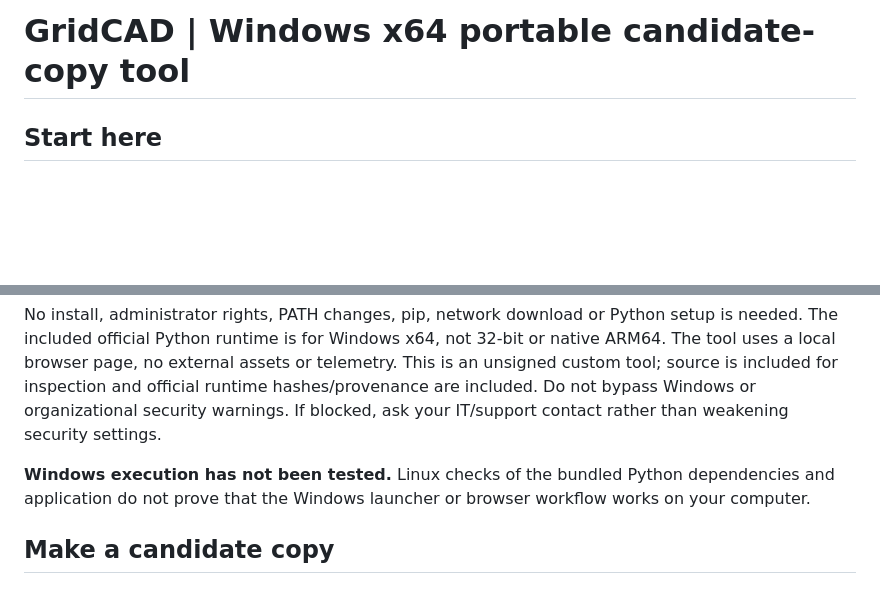
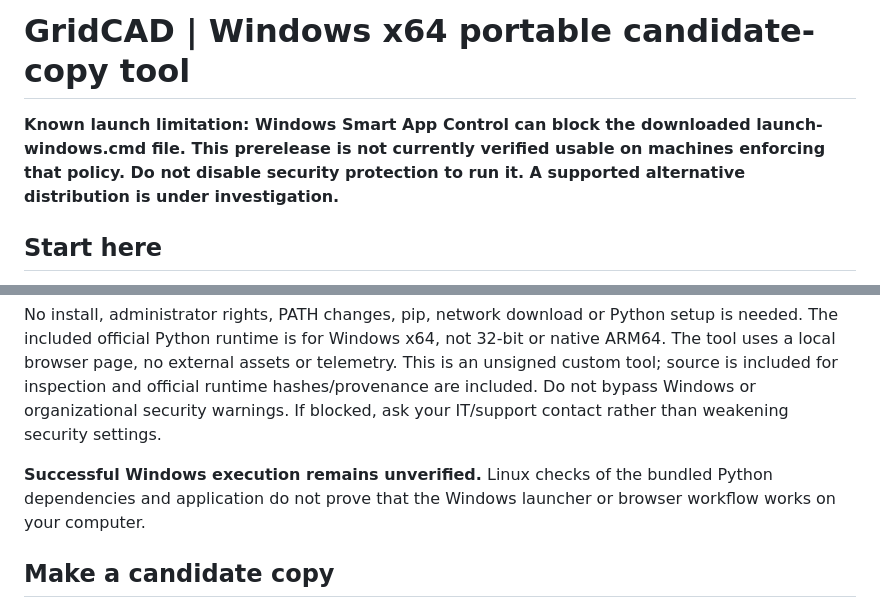
Before and after one commit to kevinsullivan0/gridcad, a Markdown page: README.md, 2 parts joined by grey strips. Rendered like a GitHub page; blank space fills up the shorter version.

Commit message:
Document reported Windows Smart App Control launch limitation

```diff
--- a/README.md
+++ b/README.md
@@ -1,4 +1,6 @@
 # GridCAD | Windows x64 portable candidate-copy tool
+
+**Known launch limitation: Windows Smart App Control can block the downloaded launch-windows.cmd file. This prerelease is not currently verified usable on machines enforcing that policy. Do not disable security protection to run it. A supported alternative distribution is under investigation.**
 
 ## Start here
 
@@ -9,7 +11,7 @@
 
 No install, administrator rights, PATH changes, pip, network download or Python setup is needed. The included official Python runtime is for Windows x64, not 32-bit or native ARM64. The tool uses a local browser page, no external assets or telemetry. This is an unsigned custom tool; source is included for inspection and official runtime hashes/provenance are included. Do not bypass Windows or organizational security warnings. If blocked, ask your IT/support contact rather than weakening security settings.
 
-**Windows execution has not been tested.** Linux checks of the bundled Python dependencies and application do not prove that the Windows launcher or browser workflow works on your computer.
+**Successful Windows execution remains unverified.** Linux checks of the bundled Python dependencies and application do not prove that the Windows launcher or browser workflow works on your computer.
 
 ## Make a candidate copy
 
```
